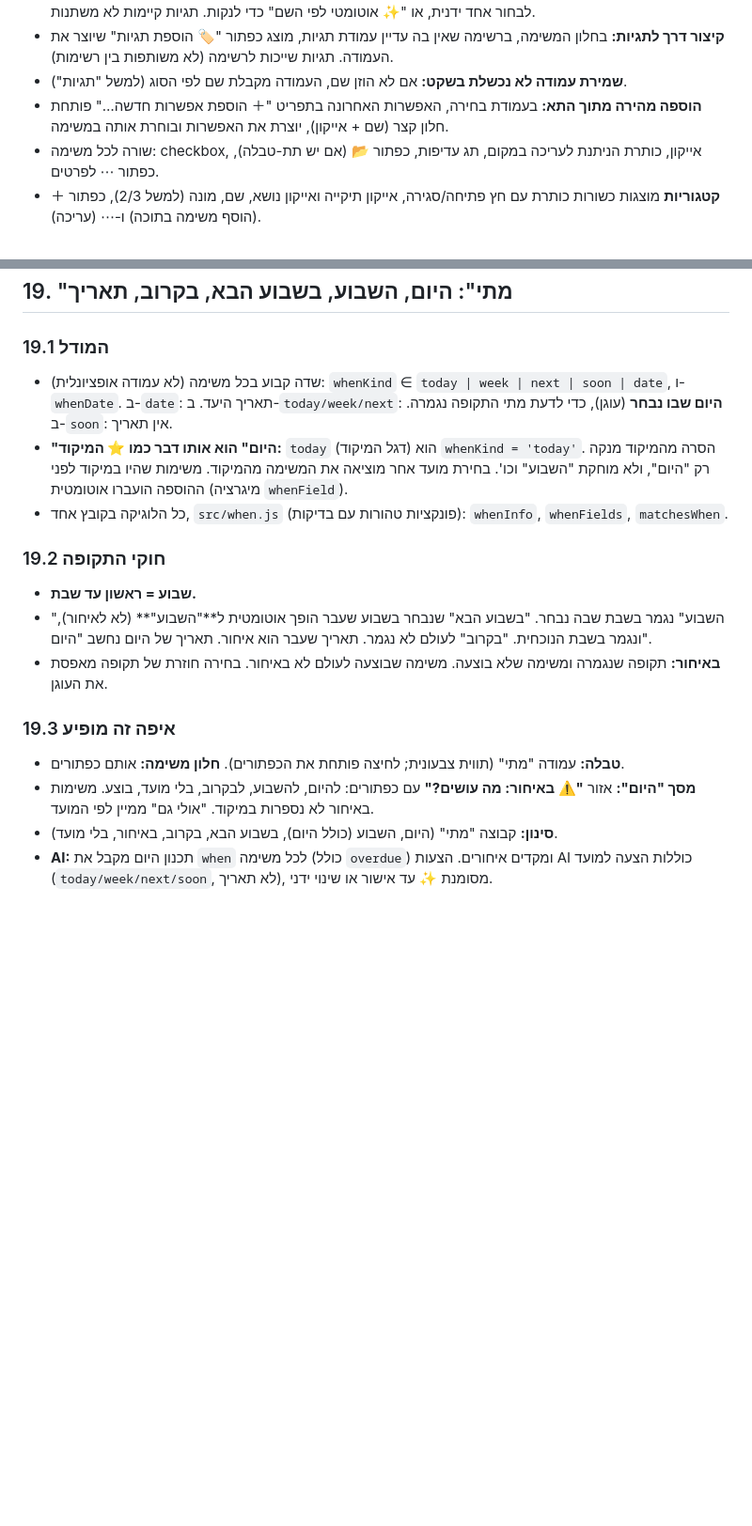
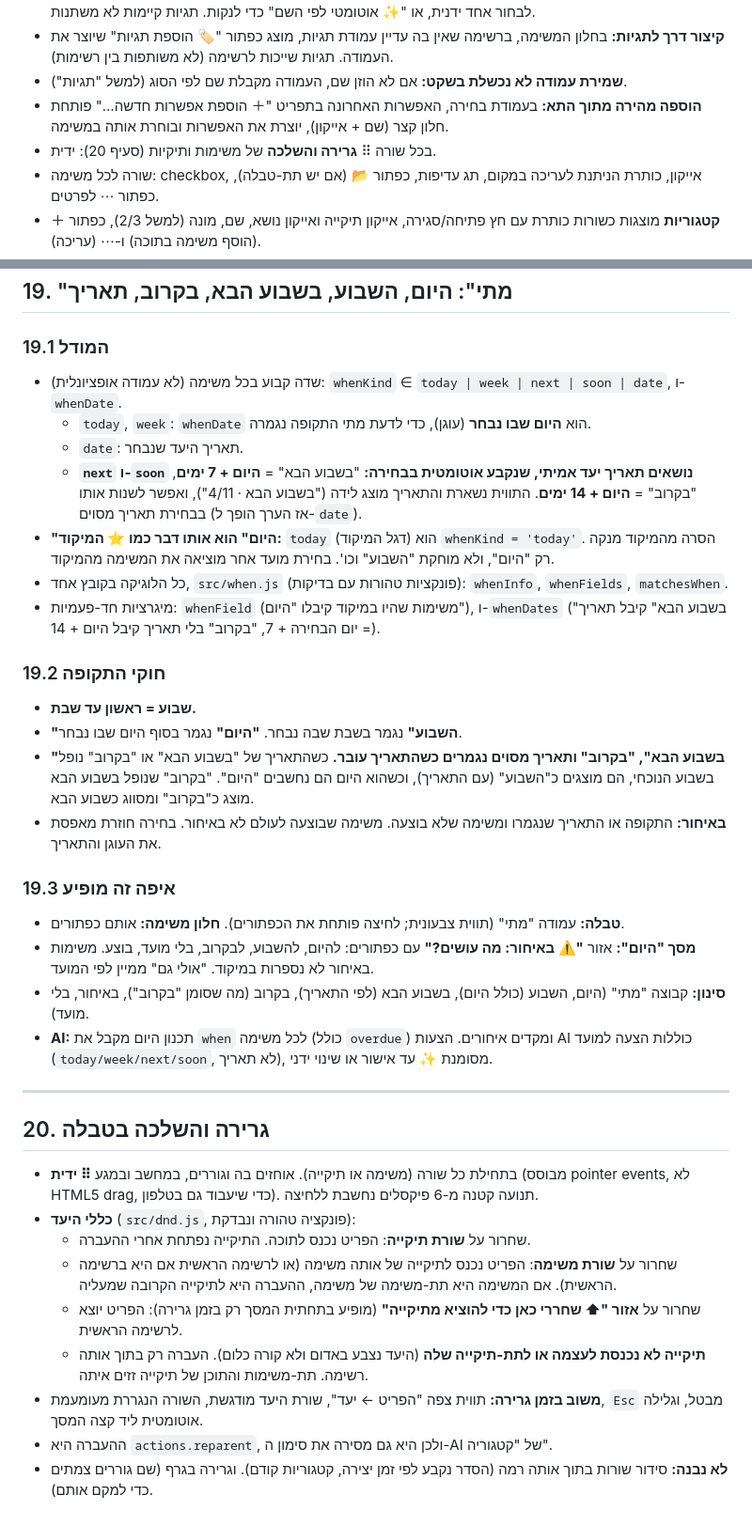
Before and after one commit to miritshop/mytasks, a Markdown page: SPEC.md, 2 parts joined by grey strips. Shown at 94% size. GitHub-like rendering; blank space fills up the shorter version.

Commit message:
Document dated "next week"/"soon" and drag and drop
SPEC.md (19.1, 19.2, 20) and the new rules in CLAUDE.md.

Co-Authored-By: Claude Sonnet 5.5 <noreply@anthropic.com>

```diff
--- a/SPEC.md
+++ b/SPEC.md
@@ -92,6 +92,7 @@ Task (משימה או קטגוריה) = {
 - **קיצור דרך לתגיות:** בחלון המשימה, ברשימה שאין בה עדיין עמודת תגיות, מוצג כפתור "🏷️ הוספת תגיות" שיוצר את העמודה. תגיות שייכות לרשימה (לא משותפות בין רשימות).
 - **שמירת עמודה לא נכשלת בשקט:** אם לא הוזן שם, העמודה מקבלת שם לפי הסוג (למשל "תגיות").
 - **הוספה מהירה מתוך התא:** בעמודת בחירה, האפשרות האחרונה בתפריט "＋ הוספת אפשרות חדשה…" פותחת חלון קצר (שם + אייקון), יוצרת את האפשרות ובוחרת אותה במשימה.
+- **גרירה והשלכה** של משימות ותיקיות (סעיף 20): ידית ⠿ בכל שורה.
 - שורה לכל משימה: checkbox, אייקון, כותרת הניתנת לעריכה במקום, תג עדיפות, כפתור 📂 (אם יש תת-טבלה), כפתור ⋯ לפרטים.
 - **קטגוריות** מוצגות כשורות כותרת עם חץ פתיחה/סגירה, אייקון תיקייה ואייקון נושא, שם, מונה (למשל 2/3), כפתור ＋ (הוסף משימה בתוכה) ו-⋯ (עריכה).
 - תת-משימות מוזחות פנימה. קטגוריות מוצגות לפני משימות.
@@ -375,17 +376,36 @@ src/
 ## 19. "מתי": היום, השבוע, בשבוע הבא, בקרוב, תאריך
 
 ### 19.1 המודל
-- שדה קבוע בכל משימה (לא עמודה אופציונלית): `whenKind` ∈ `today | week | next | soon | date`, ו-`whenDate`. ב-`date`: תאריך היעד. ב-`today/week/next`: **היום שבו נבחר** (עוגן), כדי לדעת מתי התקופה נגמרה. ב-`soon`: אין תאריך.
-- **"היום" הוא אותו דבר כמו ⭐ המיקוד:** `today` (דגל המיקוד) הוא `whenKind = 'today'`. הסרה מהמיקוד מנקה רק "היום", ולא מוחקת "השבוע" וכו'. בחירת מועד אחר מוציאה את המשימה מהמיקוד. משימות שהיו במיקוד לפני ההוספה הועברו אוטומטית (מיגרציה `whenField`).
+- שדה קבוע בכל משימה (לא עמודה אופציונלית): `whenKind` ∈ `today | week | next | soon | date`, ו-`whenDate`.
+  - `today`, `week`: `whenDate` הוא **היום שבו נבחר** (עוגן), כדי לדעת מתי התקופה נגמרה.
+  - `date`: תאריך היעד שנבחר.
+  - **`next` ו-`soon` נושאים תאריך יעד אמיתי, שנקבע אוטומטית בבחירה:** "בשבוע הבא" = **היום + 7 ימים**, "בקרוב" = **היום + 14 ימים**. התווית נשארת והתאריך מוצג לידה ("בשבוע הבא · 4/11"), ואפשר לשנות אותו בבחירת תאריך מסוים (אז הערך הופך ל-`date`).
+- **"היום" הוא אותו דבר כמו ⭐ המיקוד:** `today` (דגל המיקוד) הוא `whenKind = 'today'`. הסרה מהמיקוד מנקה רק "היום", ולא מוחקת "השבוע" וכו'. בחירת מועד אחר מוציאה את המשימה מהמיקוד.
 - כל הלוגיקה בקובץ אחד, `src/when.js` (פונקציות טהורות עם בדיקות): `whenInfo`, `whenFields`, `matchesWhen`.
+- מיגרציות חד-פעמיות: `whenField` (משימות שהיו במיקוד קיבלו "היום"), ו-`whenDates` ("בשבוע הבא" קיבל תאריך = יום הבחירה + 7, "בקרוב" בלי תאריך קיבל היום + 14).
 
 ### 19.2 חוקי התקופה
 - **שבוע = ראשון עד שבת.**
-- "השבוע" נגמר בשבת שבה נבחר. "בשבוע הבא" שנבחר בשבוע שעבר הופך אוטומטית ל**"השבוע"** (לא לאיחור), ונגמר בשבת הנוכחית. "בקרוב" לעולם לא נגמר. תאריך שעבר הוא איחור. תאריך של היום נחשב "היום".
-- **באיחור:** תקופה שנגמרה ומשימה שלא בוצעה. משימה שבוצעה לעולם לא באיחור. בחירה חוזרת של תקופה מאפסת את העוגן.
+- **"השבוע"** נגמר בשבת שבה נבחר. **"היום"** נגמר בסוף היום שבו נבחר.
+- **"בשבוע הבא", "בקרוב" ותאריך מסוים נגמרים כשהתאריך עובר.** כשהתאריך של "בשבוע הבא" או "בקרוב" נופל בשבוע הנוכחי, הם מוצגים כ"השבוע" (עם התאריך), וכשהוא היום הם נחשבים "היום". "בקרוב" שנופל בשבוע הבא מוצג כ"בקרוב" ומסווג כשבוע הבא.
+- **באיחור:** התקופה או התאריך שנגמרו ומשימה שלא בוצעה. משימה שבוצעה לעולם לא באיחור. בחירה חוזרת מאפסת את העוגן והתאריך.
 
 ### 19.3 איפה זה מופיע
 - **טבלה:** עמודה "מתי" (תווית צבעונית; לחיצה פותחת את הכפתורים). **חלון משימה:** אותם כפתורים.
 - **מסך "היום":** אזור **"⚠️ באיחור: מה עושים?"** עם כפתורים: להיום, להשבוע, לבקרוב, בלי מועד, בוצע. משימות באיחור לא נספרות במיקוד. "אולי גם" ממיין לפי המועד.
-- **סינון:** קבוצה "מתי" (היום, השבוע (כולל היום), בשבוע הבא, בקרוב, באיחור, בלי מועד).
+- **סינון:** קבוצה "מתי" (היום, השבוע (כולל היום), בשבוע הבא (לפי התאריך), בקרוב (מה שסומן "בקרוב"), באיחור, בלי מועד).
 - **AI:** תכנון היום מקבל את `when` לכל משימה (כולל `overdue`) ומקדים איחורים. הצעות AI כוללות הצעה למועד (`today/week/next/soon`, לא תאריך), מסומנת ✨ עד אישור או שינוי ידני.
+
+---
+
+## 20. גרירה והשלכה בטבלה
+
+- **ידית ⠿** בתחילת כל שורה (משימה או תיקייה). אוחזים בה וגוררים, במחשב ובמגע (מבוסס pointer events, לא HTML5 drag, כדי שיעבוד גם בטלפון). תנועה קטנה מ-6 פיקסלים נחשבת ללחיצה.
+- **כללי היעד** (`src/dnd.js`, פונקציה טהורה ונבדקת):
+  - שחרור על **שורת תיקייה**: הפריט נכנס לתוכה. התיקייה נפתחת אחרי ההעברה.
+  - שחרור על **שורת משימה**: הפריט נכנס לתיקייה של אותה משימה (או לרשימה הראשית אם היא ברשימה הראשית). אם המשימה היא תת-משימה של משימה, ההעברה היא לתיקייה הקרובה שמעליה.
+  - שחרור על **אזור "⬆ שחררי כאן כדי להוציא מתיקייה"** (מופיע בתחתית המסך רק בזמן גרירה): הפריט יוצא לרשימה הראשית.
+  - **תיקייה לא נכנסת לעצמה או לתת-תיקייה שלה** (היעד נצבע באדום ולא קורה כלום). העברה רק בתוך אותה רשימה. תת-משימות והתוכן של תיקייה זזים איתה.
+- **משוב בזמן גרירה:** תווית צפה "הפריט ← יעד", שורת היעד מודגשת, השורה הנגררת מעומעמת, `Esc` מבטל, וגלילה אוטומטית ליד קצה המסך.
+- ההעברה היא `actions.reparent`, ולכן היא גם מסירה את סימון ה-AI של "קטגוריה".
+- **לא נבנה:** סידור שורות בתוך אותה רמה (הסדר נקבע לפי זמן יצירה, קטגוריות קודם). וגרירה בגרף (שם גוררים צמתים כדי למקם אותם).
```
Also changed, not shown: CLAUDE.md (+3 -0 lines).
